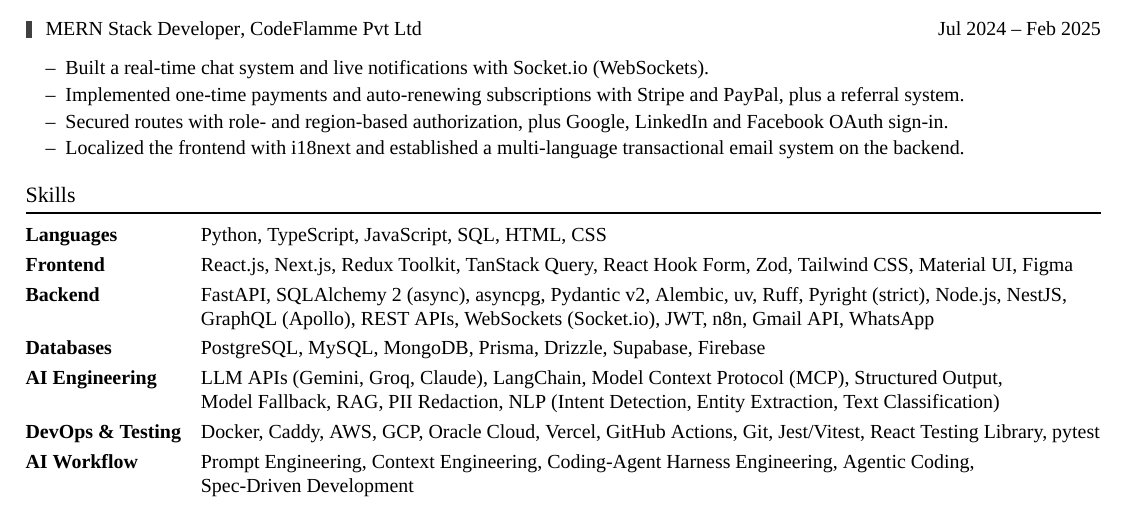
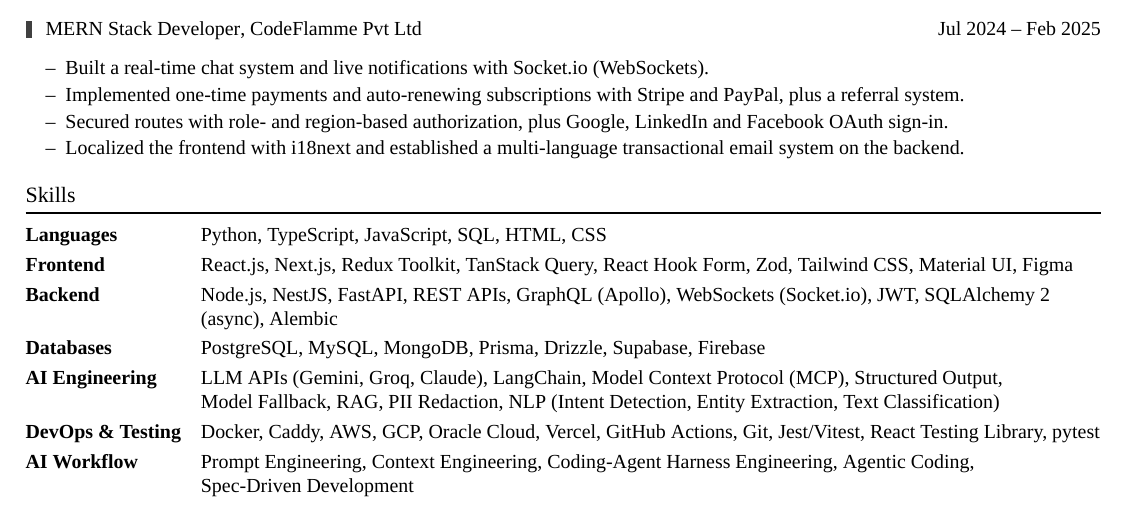
Before and after one commit to irfantayyab/irfantayyab, a LaTeX CV (resume/Irfan_Tayyab_SWE.tex): part of the page, cut so that both start at the same text. Compiled offline with XeLaTeX; a missing font is replaced by an installed copy or a similar font.

Commit message:
feat(resume): update backend skills in resume and fix checksum values

```diff
--- a/resume/Irfan_Tayyab_SWE.tex
+++ b/resume/Irfan_Tayyab_SWE.tex
@@ -339,8 +339,7 @@
   \skill{Languages}{Python, TypeScript, JavaScript, SQL, HTML, CSS}
   \skill{Frontend}{React.js, Next.js, Redux Toolkit, TanStack Query,
     React Hook Form, Zod, Tailwind CSS, Material UI, Figma}
-  \skill{Backend}{FastAPI, SQLAlchemy 2 (async), asyncpg, Pydantic v2, Alembic, uv, Ruff, Pyright (strict),
-    Node.js, NestJS, GraphQL (Apollo), REST APIs, WebSockets (Socket.io), JWT, n8n, Gmail API, WhatsApp}
+  \skill{Backend}{Node.js, NestJS, FastAPI, REST APIs, GraphQL (Apollo), WebSockets (Socket.io), JWT, SQLAlchemy 2 (async), Alembic}
   \skill{Databases}{PostgreSQL, MySQL, MongoDB, Prisma, Drizzle, Supabase, Firebase}
   \skill{AI Engineering}{LLM APIs (Gemini, Groq, Claude), LangChain, Model Context Protocol (MCP),
     Structured Output, Model~Fallback, RAG, PII~Redaction,
```
Also changed, not shown: resume/Irfan_Tayyab_SWE.pdf, 1 other file.
